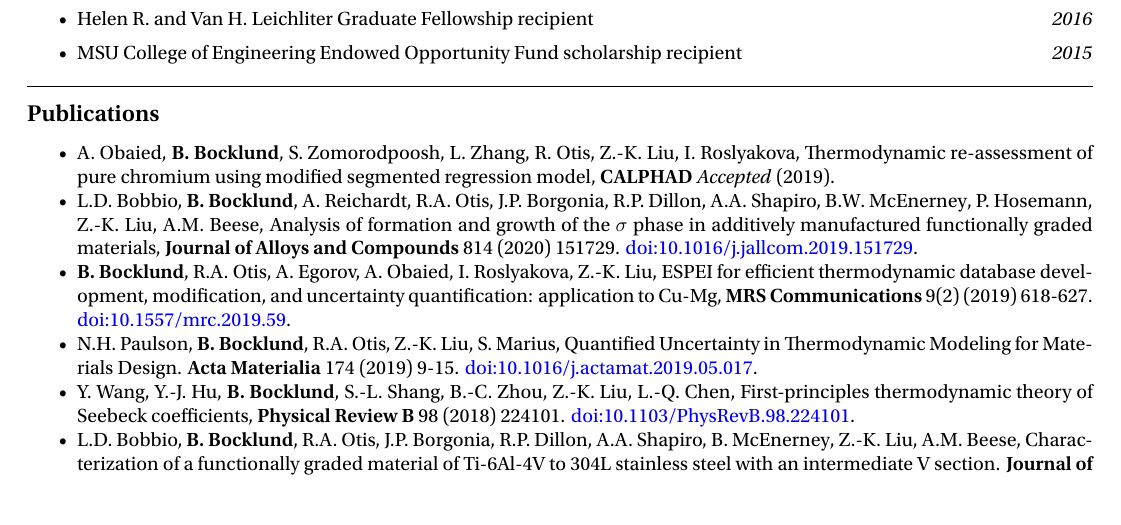
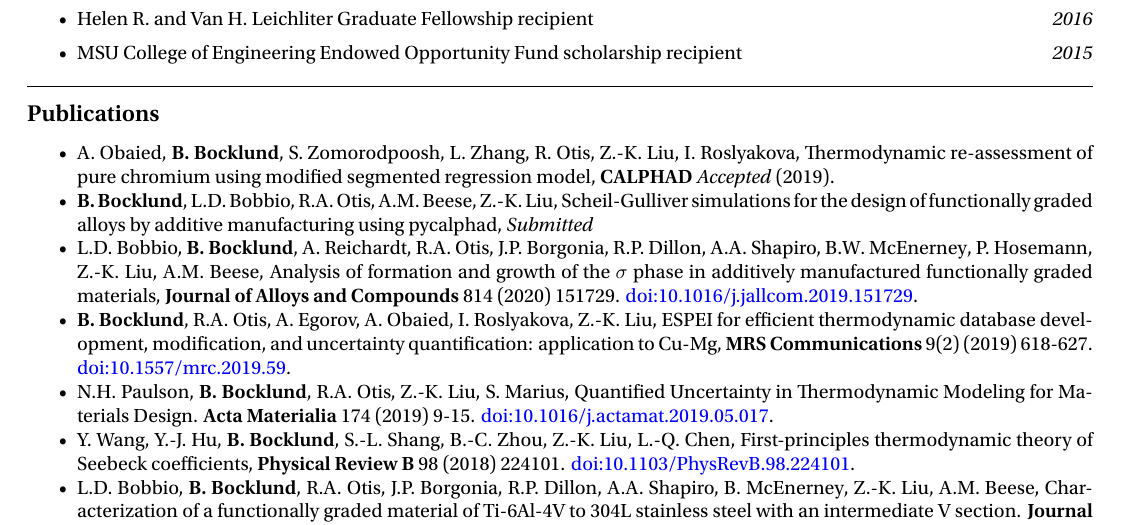
Before and after one commit to bocklund/resume, a LaTeX CV (cv.tex): part of page 2 of 2, cut so that both start at the same text. The pictures show the PDF file cv.pdf that the author committed with the source.

Commit message:
Update CV with Scheil manuscript

```diff
--- a/cv.tex
+++ b/cv.tex
@@ -261,10 +261,17 @@
 % <Publication>
 % <Link>
 
-%%%%%%%%%%%% Submitted %%%%%%%%%%%%
+%%%%%%%%%%%% Submitted (no citation information) %%%%%%%%%%%%
 \item A. Obaied, \textbf{B. Bocklund}, S. Zomorodpoosh, L. Zhang, R. Otis, Z.-K. Liu, I. Roslyakova,
   Thermodynamic re-assessment of pure chromium using modified segmented regression model,
   \textbf{CALPHAD} \emph{Accepted} (2019).
+
+% Scheil FGMs
+\item \textbf{B. Bocklund}, L.D. Bobbio, R.A. Otis, A.M. Beese, Z.-K. Liu,
+Scheil-Gulliver simulations for the design of functionally graded alloys by additive manufacturing using pycalphad,
+\emph{Submitted}
+%\href{url}{doi:text}.
+
 
 %%%%%%%%%%%% 2020 %%%%%%%%%%%%
 % FGMs: Sigma in SS304L compared to SS420
```
Also changed, not shown: cv.pdf.
